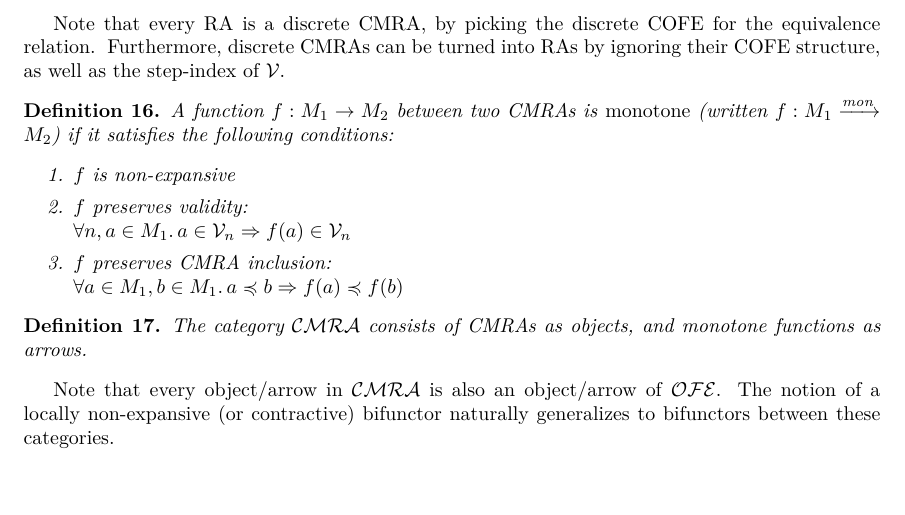
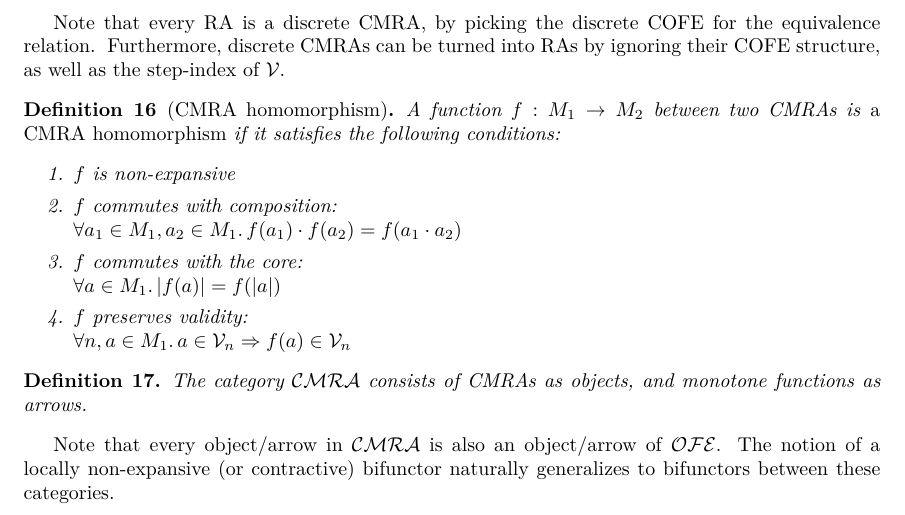
Before and after one commit to izgzhen/iris-coq, a LaTeX paper (docs/iris.tex, which reads docs/algebra.tex): part of page 8 of 40, cut so that both start at the same text. Compiled offline with pdfLaTeX.

Commit message:
Appendix: CMRA morphisms are homomorphisms

```diff
--- a/docs/algebra.tex
+++ b/docs/algebra.tex
@@ -213,14 +213,16 @@ Note that for RAs, this and the RA-based definition of a frame-preserving update
 Note that every RA is a discrete CMRA, by picking the discrete COFE for the equivalence relation.
 Furthermore, discrete CMRAs can be turned into RAs by ignoring their COFE structure, as well as the step-index of $\mval$.
 
-\begin{defn}
-  A function $f : \monoid_1 \to \monoid_2$ between two CMRAs is \emph{monotone} (written $f : \monoid_1 \monra \monoid_2$) if it satisfies the following conditions:
+\begin{defn}[CMRA homomorphism]
+  A function $f : \monoid_1 \to \monoid_2$ between two CMRAs is \emph{a CMRA homomorphism} if it satisfies the following conditions:
   \begin{enumerate}[itemsep=0pt]
   \item $f$ is non-expansive
+  \item $f$ commutes with composition:\\
+    $\All \melt_1 \in \monoid_1, \melt_2 \in \monoid_1. f(\melt_1) \mtimes f(\melt_2) = f(\melt_1 \mtimes \melt_2)$
+  \item $f$ commutes with the core:\\
+    $\All \melt \in \monoid_1. \mcore{f(\melt)} = f(\mcore{\melt})$
   \item $f$ preserves validity: \\
     $\All n, \melt \in \monoid_1. \melt \in \mval_n \Ra f(\melt) \in \mval_n$
-  \item $f$ preserves CMRA inclusion:\\
-    $\All \melt \in \monoid_1, \meltB \in \monoid_1. \melt \mincl \meltB \Ra f(\melt) \mincl f(\meltB)$
   \end{enumerate}
 \end{defn}
 
```
Also changed, not shown: CHANGELOG.md.
